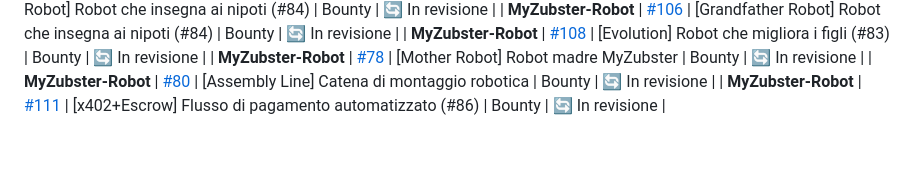
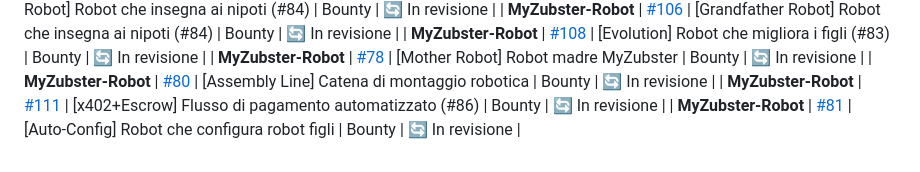
Before and after one commit to MyZubster-Ecosystem/MyZubster-Robot, a Markdown page: docs/CONTRIBUTORS.md, the part around the change. Drawn GitHub-style.

Commit message:
docs: add #81 to SourceProofLabs (Auto-Config)

```diff
--- a/docs/CONTRIBUTORS.md
+++ b/docs/CONTRIBUTORS.md
@@ -25,3 +25,4 @@
 | **MyZubster-Robot** | [#78](https://github.com/MyZubster-Ecosystem/MyZubster-Robot/issues/78) | [Mother Robot] Robot madre MyZubster | Bounty | 🔄 In revisione |
 | **MyZubster-Robot** | [#80](https://github.com/MyZubster-Ecosystem/MyZubster-Robot/issues/80) | [Assembly Line] Catena di montaggio robotica | Bounty | 🔄 In revisione |
 | **MyZubster-Robot** | [#111](https://github.com/MyZubster-Ecosystem/MyZubster-Robot/pull/111) | [x402+Escrow] Flusso di pagamento automatizzato (#86) | Bounty | 🔄 In revisione |
+| **MyZubster-Robot** | [#81](https://github.com/MyZubster-Ecosystem/MyZubster-Robot/issues/81) | [Auto-Config] Robot che configura robot figli | Bounty | 🔄 In revisione |
```
